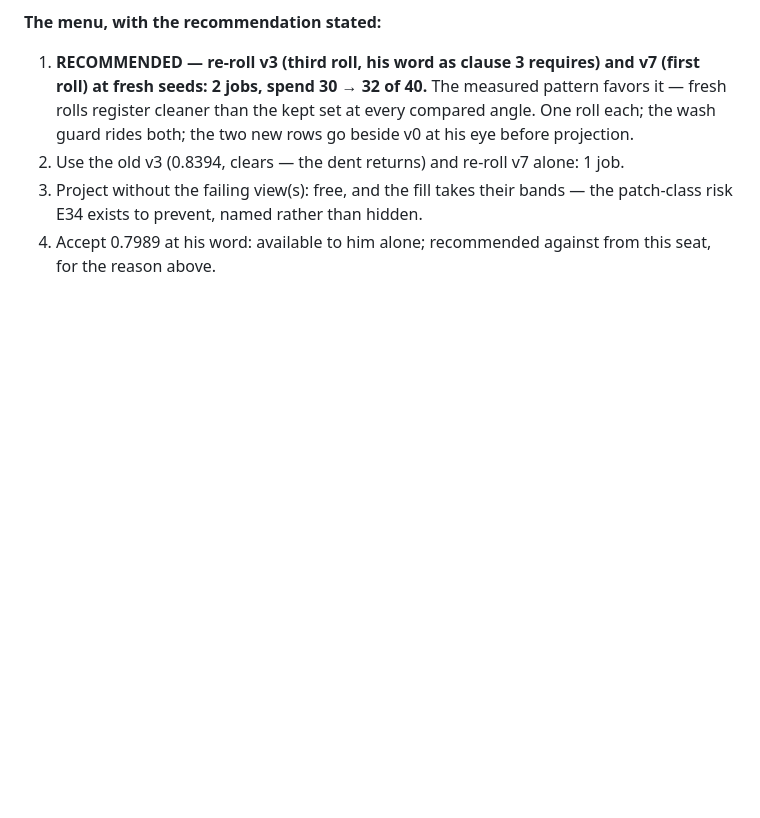
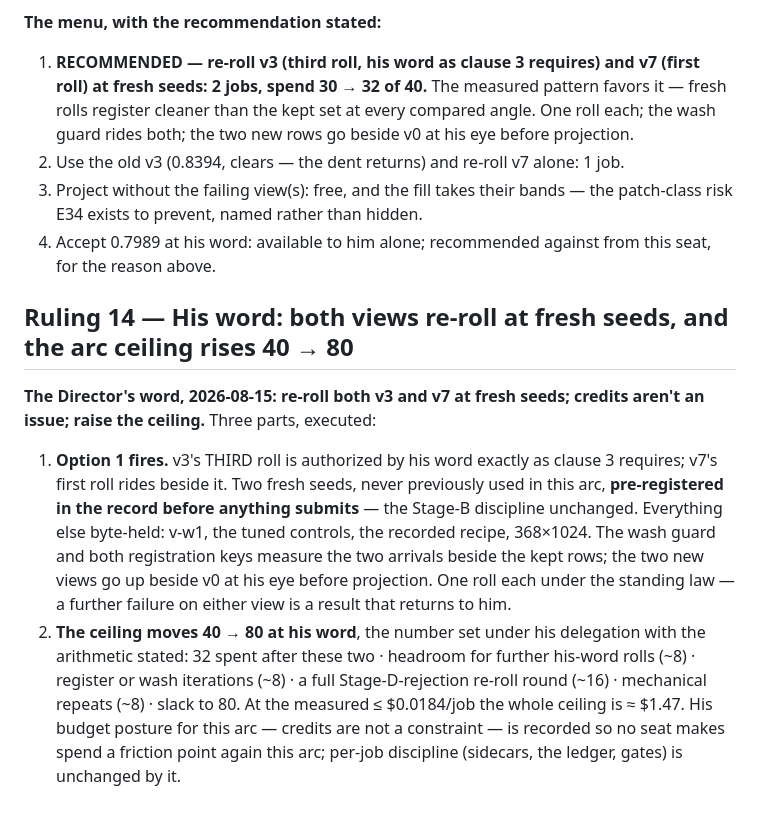
Before and after one commit to mcp-tool-shop-org/facet, a Markdown page: docs/experiments/E37-ruling.md, the part around the change. Drawn GitHub-style; blank space fills up the shorter version.

Commit message:
E37 Ruling 14: both views re-roll at fresh seeds at his word, and the ceiling rises 40 to 80 under his delegation.
v3's third roll authorized exactly as clause 3 requires; v7's first beside
it; fresh seeds pre-registered before submission; the guard and both keys
measure the arrivals. The ceiling's number set with the arithmetic stated -
about $1.47 at the measured rate - and his budget posture recorded so spend
stops being a friction point while per-job discipline stays whole.

Co-Authored-By: Claude Fable 5 <noreply@anthropic.com>

```diff
--- a/docs/experiments/E37-ruling.md
+++ b/docs/experiments/E37-ruling.md
@@ -453,3 +453,26 @@ outlier.
    — the patch-class risk E34 exists to prevent, named rather than hidden.
 4. Accept 0.7989 at his word: available to him alone; recommended against
    from this seat, for the reason above.
+
+## Ruling 14 — His word: both views re-roll at fresh seeds, and the arc ceiling rises 40 → 80
+
+**The Director's word, 2026-08-15: re-roll both v3 and v7 at fresh seeds;
+credits aren't an issue; raise the ceiling.** Three parts, executed:
+
+1. **Option 1 fires.** v3's THIRD roll is authorized by his word exactly as
+   clause 3 requires; v7's first roll rides beside it. Two fresh seeds, never
+   previously used in this arc, **pre-registered in the record before
+   anything submits** — the Stage-B discipline unchanged. Everything else
+   byte-held: v-w1, the tuned controls, the recorded recipe, 368×1024. The
+   wash guard and both registration keys measure the two arrivals beside the
+   kept rows; the two new views go up beside v0 at his eye before projection.
+   One roll each under the standing law — a further failure on either view is
+   a result that returns to him.
+2. **The ceiling moves 40 → 80 at his word**, the number set under his
+   delegation with the arithmetic stated: 32 spent after these two · headroom
+   for further his-word rolls (~8) · register or wash iterations (~8) · a
+   full Stage-D-rejection re-roll round (~16) · mechanical repeats (~8) ·
+   slack to 80. At the measured ≤ $0.0184/job the whole ceiling is ≈ $1.47.
+   His budget posture for this arc — credits are not a constraint — is
+   recorded so no seat makes spend a friction point again this arc; per-job
+   discipline (sidecars, the ledger, gates) is unchanged by it.
```
